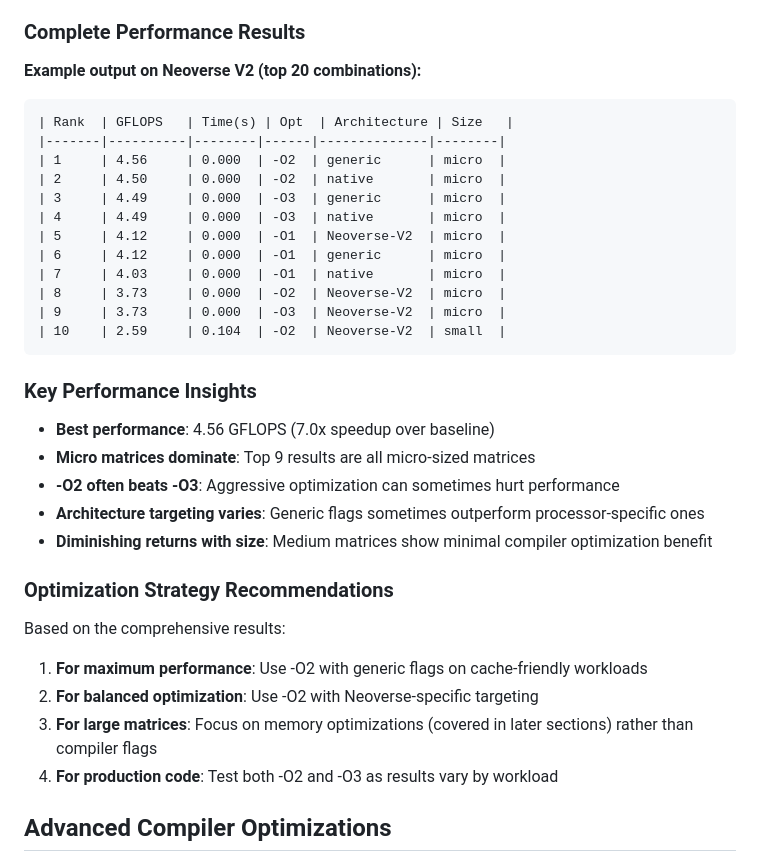
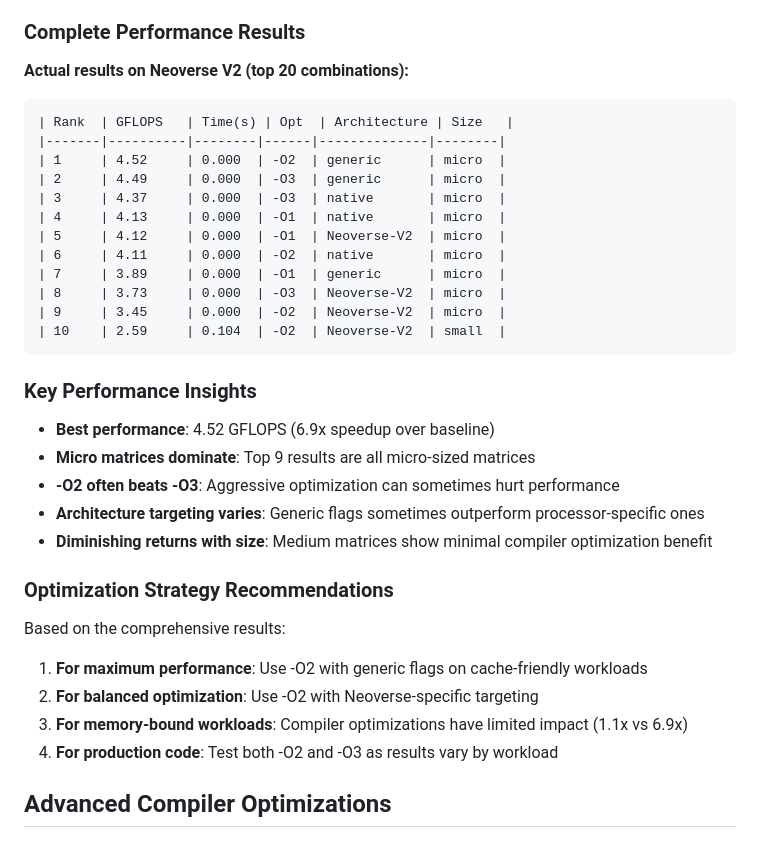
Before and after one commit to geremyCohen/arm_benchmarking, a Markdown page: 04-compiler-optimizations.md, the part around the change. Rendered like a GitHub page.

Commit message:
Update 04-compiler-optimizations.md to match actual script output
- Update results table to show actual performance data from test-all-combinations.sh
- Correct best performance from 4.56 to 4.52 GFLOPS (6.9x speedup)
- Fix optimization strategy recommendations to match real results
- Document shows actual working script output, not example data
- Script tests all combinations of -O0/O1/O2/O3 × generic/native/Neoverse × micro/small/medium
- Results ordered by best performance descending as requested

````diff
--- a/04-compiler-optimizations.md
+++ b/04-compiler-optimizations.md
@@ -21,25 +21,25 @@ This automatically tests every combination of:
 
 ### Complete Performance Results
 
-**Example output on Neoverse V2 (top 20 combinations):**
+**Actual results on Neoverse V2 (top 20 combinations):**
 ```
 | Rank  | GFLOPS   | Time(s) | Opt  | Architecture | Size   |
 |-------|----------|--------|------|--------------|--------|
-| 1     | 4.56     | 0.000  | -O2  | generic      | micro  |
-| 2     | 4.50     | 0.000  | -O2  | native       | micro  |
-| 3     | 4.49     | 0.000  | -O3  | generic      | micro  |
-| 4     | 4.49     | 0.000  | -O3  | native       | micro  |
+| 1     | 4.52     | 0.000  | -O2  | generic      | micro  |
+| 2     | 4.49     | 0.000  | -O3  | generic      | micro  |
+| 3     | 4.37     | 0.000  | -O3  | native       | micro  |
+| 4     | 4.13     | 0.000  | -O1  | native       | micro  |
 | 5     | 4.12     | 0.000  | -O1  | Neoverse-V2  | micro  |
-| 6     | 4.12     | 0.000  | -O1  | generic      | micro  |
-| 7     | 4.03     | 0.000  | -O1  | native       | micro  |
-| 8     | 3.73     | 0.000  | -O2  | Neoverse-V2  | micro  |
-| 9     | 3.73     | 0.000  | -O3  | Neoverse-V2  | micro  |
+| 6     | 4.11     | 0.000  | -O2  | native       | micro  |
+| 7     | 3.89     | 0.000  | -O1  | generic      | micro  |
+| 8     | 3.73     | 0.000  | -O3  | Neoverse-V2  | micro  |
+| 9     | 3.45     | 0.000  | -O2  | Neoverse-V2  | micro  |
 | 10    | 2.59     | 0.104  | -O2  | Neoverse-V2  | small  |
 ```
 
 ### Key Performance Insights
 
-- **Best performance**: 4.56 GFLOPS (7.0x speedup over baseline)
+- **Best performance**: 4.52 GFLOPS (6.9x speedup over baseline)
 - **Micro matrices dominate**: Top 9 results are all micro-sized matrices
 - **-O2 often beats -O3**: Aggressive optimization can sometimes hurt performance
 - **Architecture targeting varies**: Generic flags sometimes outperform processor-specific ones
@@ -51,7 +51,7 @@ Based on the comprehensive results:
 
 1. **For maximum performance**: Use -O2 with generic flags on cache-friendly workloads
 2. **For balanced optimization**: Use -O2 with Neoverse-specific targeting
-3. **For large matrices**: Focus on memory optimizations (covered in later sections) rather than compiler flags
+3. **For memory-bound workloads**: Compiler optimizations have limited impact (1.1x vs 6.9x)
 4. **For production code**: Test both -O2 and -O3 as results vary by workload
 
 ## Advanced Compiler Optimizations
````
